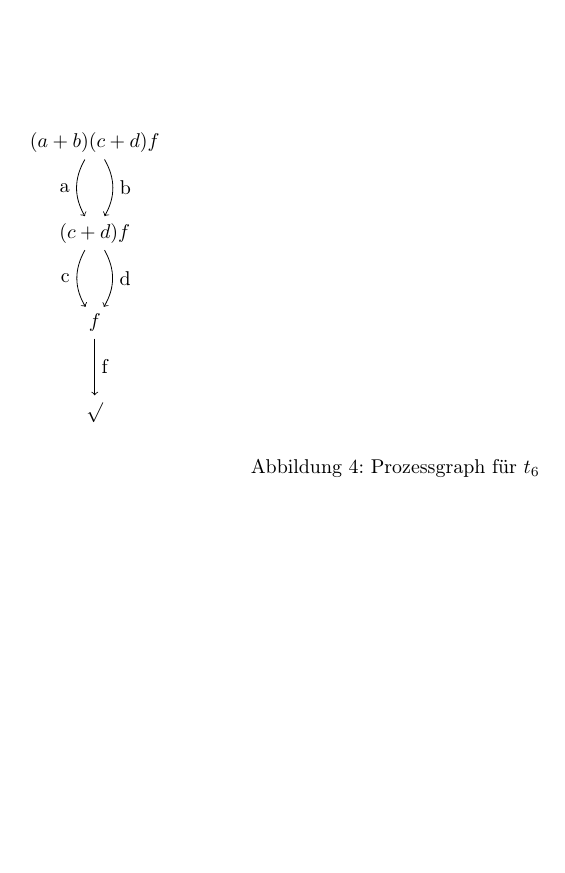
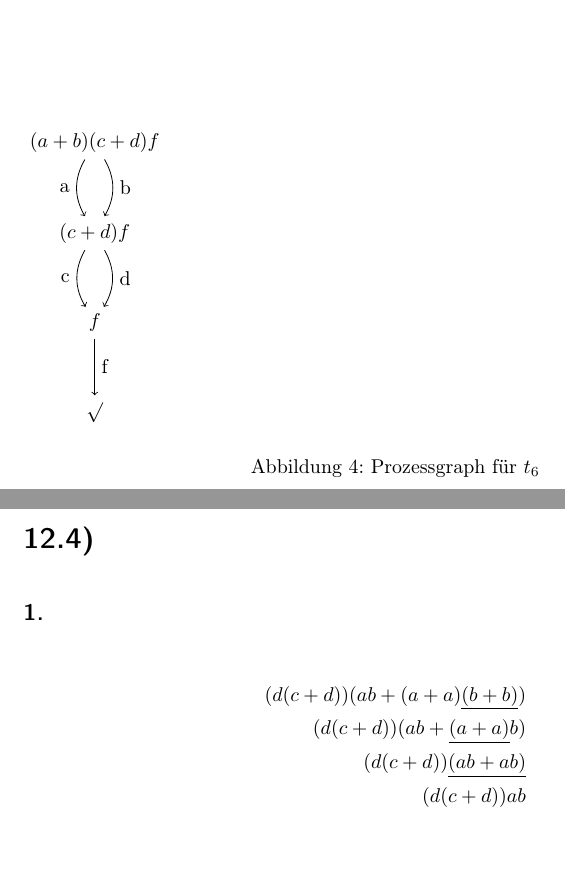
Before and after one commit to 2martens/uni, a LaTeX document (fgi2/Blatt12/Aufgabenblatt12.tex): part of page 4 of 4 before the commit and two parts of pages 4 and 5 of 5 after it, the two joined at a grey line, cut so that both start at the same text, the shorter picture padded with empty space. Compiled offline with pdfLaTeX.

Commit message:
FGI2; 12.4.2 bearbeitet
Signed-off-by: Jim Martens <github@2martens.de>

```diff
--- a/fgi2/Blatt12/Aufgabenblatt12.tex
+++ b/fgi2/Blatt12/Aufgabenblatt12.tex
@@ -191,4 +191,11 @@
         \label{fig:t6-graph}
     \end{figure}
 \section{} %12.4
+    \subsection{} %12.4.2 - eventually
+        \begin{alignat*}{1}
+            (d(c + d))(ab + (a + a)\underline{(b + b)}) \\
+            (d(c + d))(ab + \underline{(a + a)}b) \\
+            (d(c + d))\underline{(ab + ab)} \\
+            (d(c + d))ab
+        \end{alignat*}
 \end{document}
```
